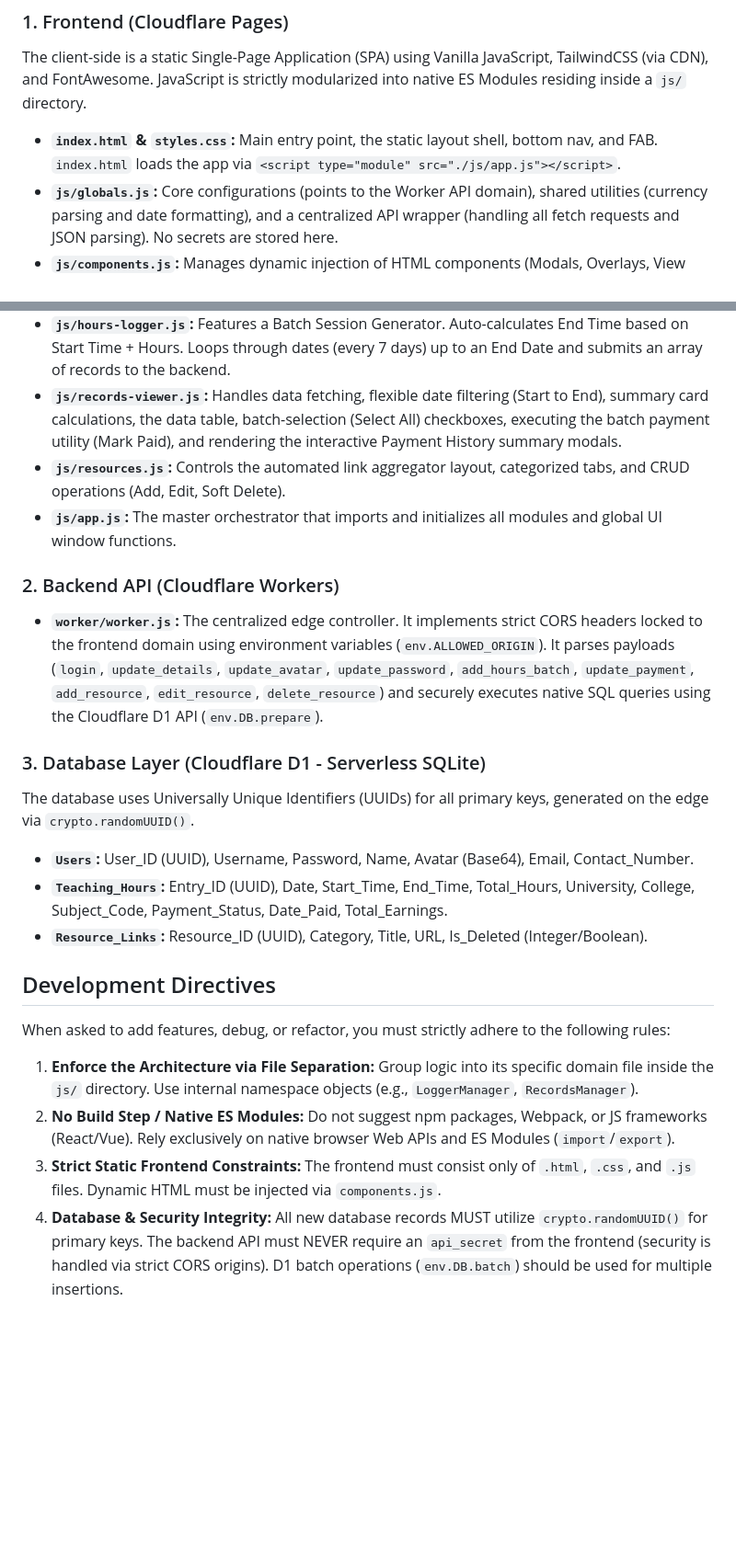
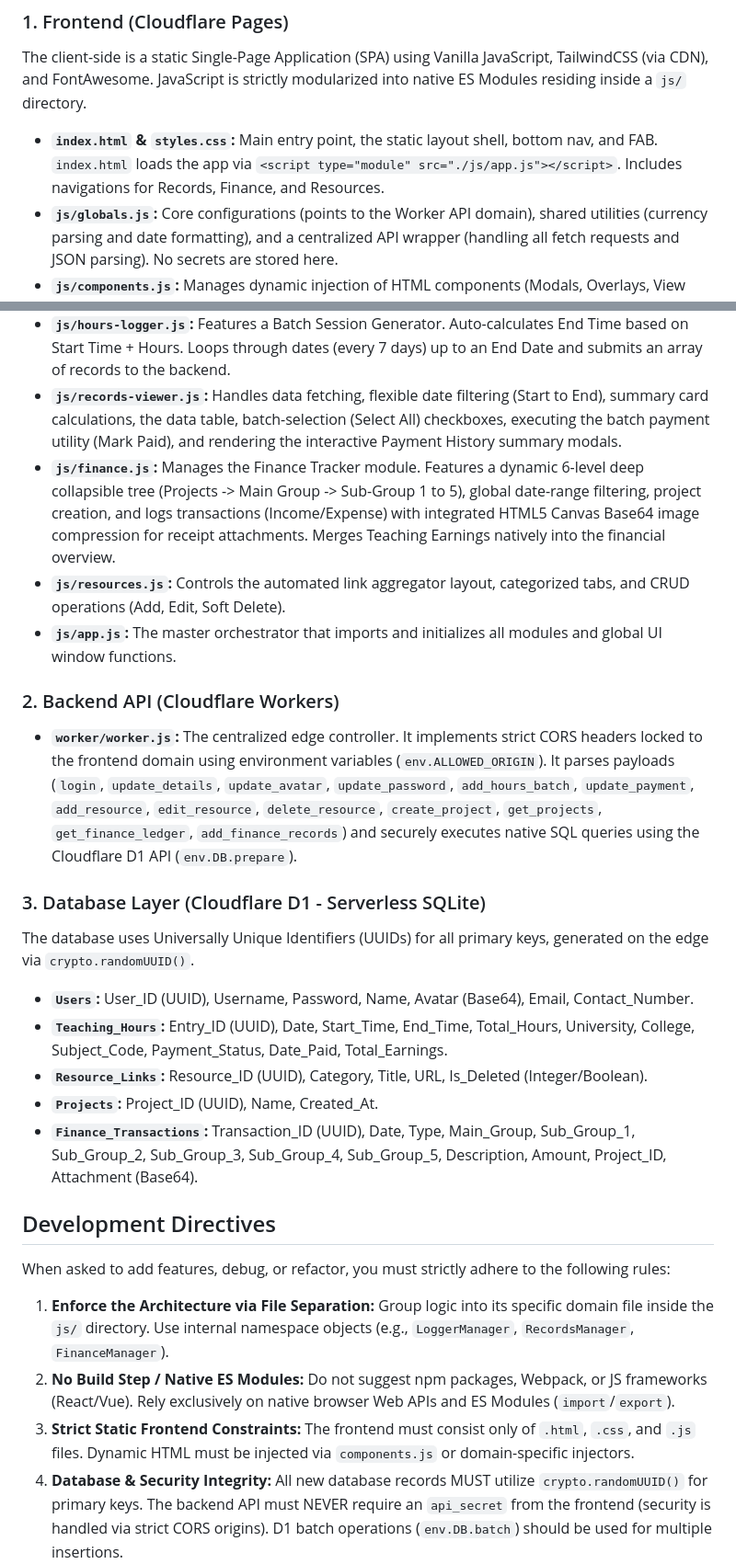
Before and after one commit to gcalacdayuniv/teaching, a Markdown page: README.md, 2 parts joined by grey strips. Shown at 92% size. Rendered like a GitHub page; blank space fills up the shorter version.

```diff
--- a/README.md
+++ b/README.md
@@ -9,7 +9,7 @@ The project relies on a highly modular, decoupled stack running entirely on Clou
 ### 1. Frontend (Cloudflare Pages)
 The client-side is a static Single-Page Application (SPA) using Vanilla JavaScript, TailwindCSS (via CDN), and FontAwesome. JavaScript is strictly modularized into native ES Modules residing inside a `js/` directory.
 
-* **`index.html` & `styles.css`:** Main entry point, the static layout shell, bottom nav, and FAB. `index.html` loads the app via `<script type="module" src="./js/app.js"></script>`.
+* **`index.html` & `styles.css`:** Main entry point, the static layout shell, bottom nav, and FAB. `index.html` loads the app via `<script type="module" src="./js/app.js"></script>`. Includes navigations for Records, Finance, and Resources.
 * **`js/globals.js`:** Core configurations (points to the Worker API domain), shared utilities (currency parsing and date formatting), and a centralized API wrapper (handling all fetch requests and JSON parsing). No secrets are stored here.
 * **`js/components.js`:** Manages dynamic injection of HTML components (Modals, Overlays, View Panels) via JavaScript template literals to keep `index.html` completely static.
 * **`js/router.js`:** Hash-based client-side router (AppRouter). Manages view toggling.
@@ -17,11 +17,12 @@ The client-side is a static Single-Page Application (SPA) using Vanilla JavaScri
 * **`js/profile.js`:** Handles user profile updates (Name, Username, Email, Contact Number), secure password changes, and HTML5 Canvas Base64 image compression for avatar uploads.
 * **`js/hours-logger.js`:** Features a Batch Session Generator. Auto-calculates End Time based on Start Time + Hours. Loops through dates (every 7 days) up to an End Date and submits an array of records to the backend.
 * **`js/records-viewer.js`:** Handles data fetching, flexible date filtering (Start to End), summary card calculations, the data table, batch-selection (Select All) checkboxes, executing the batch payment utility (Mark Paid), and rendering the interactive Payment History summary modals.
+* **`js/finance.js`:** Manages the Finance Tracker module. Features a dynamic 6-level deep collapsible tree (Projects -> Main Group -> Sub-Group 1 to 5), global date-range filtering, project creation, and logs transactions (Income/Expense) with integrated HTML5 Canvas Base64 image compression for receipt attachments. Merges Teaching Earnings natively into the financial overview.
 * **`js/resources.js`:** Controls the automated link aggregator layout, categorized tabs, and CRUD operations (Add, Edit, Soft Delete).
 * **`js/app.js`:** The master orchestrator that imports and initializes all modules and global UI window functions.
 
 ### 2. Backend API (Cloudflare Workers)
-* **`worker/worker.js`:** The centralized edge controller. It implements strict CORS headers locked to the frontend domain using environment variables (`env.ALLOWED_ORIGIN`). It parses payloads (`login`, `update_details`, `update_avatar`, `update_password`, `add_hours_batch`, `update_payment`, `add_resource`, `edit_resource`, `delete_resource`) and securely executes native SQL queries using the Cloudflare D1 API (`env.DB.prepare`).
+* **`worker/worker.js`:** The centralized edge controller. It implements strict CORS headers locked to the frontend domain using environment variables (`env.ALLOWED_ORIGIN`). It parses payloads (`login`, `update_details`, `update_avatar`, `update_password`, `add_hours_batch`, `update_payment`, `add_resource`, `edit_resource`, `delete_resource`, `create_project`, `get_projects`, `get_finance_ledger`, `add_finance_records`) and securely executes native SQL queries using the Cloudflare D1 API (`env.DB.prepare`).
 
 ### 3. Database Layer (Cloudflare D1 - Serverless SQLite)
 The database uses Universally Unique Identifiers (UUIDs) for all primary keys, generated on the edge via `crypto.randomUUID()`.
@@ -29,13 +30,15 @@ The database uses Universally Unique Identifiers (UUIDs) for all primary keys, g
 * **`Users`:** User_ID (UUID), Username, Password, Name, Avatar (Base64), Email, Contact_Number.
 * **`Teaching_Hours`:** Entry_ID (UUID), Date, Start_Time, End_Time, Total_Hours, University, College, Subject_Code, Payment_Status, Date_Paid, Total_Earnings.
 * **`Resource_Links`:** Resource_ID (UUID), Category, Title, URL, Is_Deleted (Integer/Boolean).
+* **`Projects`:** Project_ID (UUID), Name, Created_At.
+* **`Finance_Transactions`:** Transaction_ID (UUID), Date, Type, Main_Group, Sub_Group_1, Sub_Group_2, Sub_Group_3, Sub_Group_4, Sub_Group_5, Description, Amount, Project_ID, Attachment (Base64).
 
 ## Development Directives
 When asked to add features, debug, or refactor, you must strictly adhere to the following rules:
 
-1. **Enforce the Architecture via File Separation:** Group logic into its specific domain file inside the `js/` directory. Use internal namespace objects (e.g., `LoggerManager`, `RecordsManager`).
+1. **Enforce the Architecture via File Separation:** Group logic into its specific domain file inside the `js/` directory. Use internal namespace objects (e.g., `LoggerManager`, `RecordsManager`, `FinanceManager`).
 2. **No Build Step / Native ES Modules:** Do not suggest npm packages, Webpack, or JS frameworks (React/Vue). Rely exclusively on native browser Web APIs and ES Modules (`import`/`export`).
-3. **Strict Static Frontend Constraints:** The frontend must consist only of `.html`, `.css`, and `.js` files. Dynamic HTML must be injected via `components.js`.
+3. **Strict Static Frontend Constraints:** The frontend must consist only of `.html`, `.css`, and `.js` files. Dynamic HTML must be injected via `components.js` or domain-specific injectors.
 4. **Database & Security Integrity:** All new database records MUST utilize `crypto.randomUUID()` for primary keys. The backend API must NEVER require an `api_secret` from the frontend (security is handled via strict CORS origins). D1 batch operations (`env.DB.batch`) should be used for multiple insertions.
 5. **Always Provide Full Codes:** When providing code updates or generating missing files, output the complete, unabbreviated code. Never truncate blocks using placeholders like `// ... rest of the code here`.
 
```
